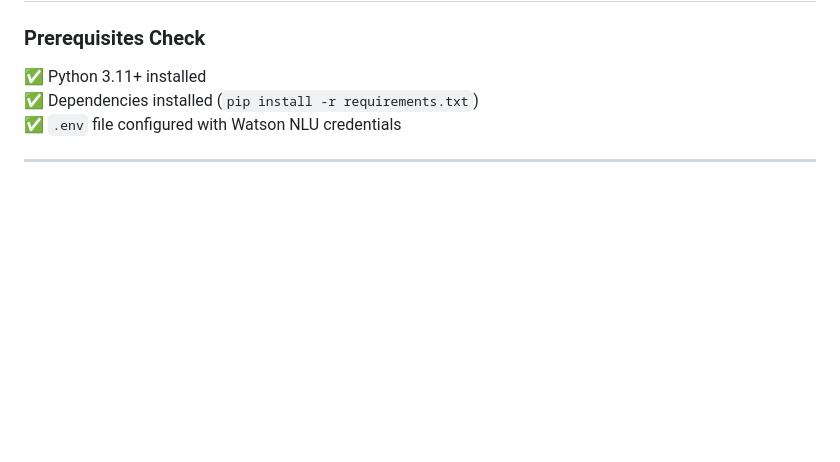
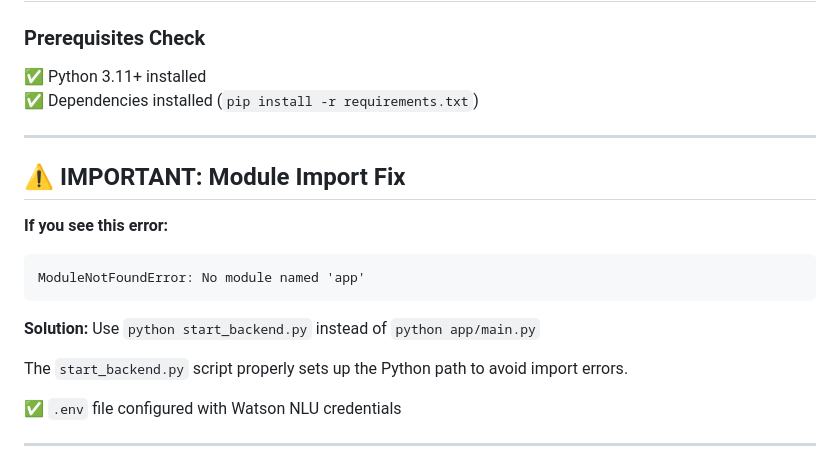
Before and after one commit to linmanshan050813-dotcom/HydroQuote, a Markdown page: DEMO_QUICKSTART.md, the part around the change. Drawn GitHub-style; blank space fills up the shorter version.

Commit message:
Update DEMO_QUICKSTART with module import fix warning

````diff
--- a/DEMO_QUICKSTART.md
+++ b/DEMO_QUICKSTART.md
@@ -5,6 +5,20 @@
 ### Prerequisites Check
 ✅ Python 3.11+ installed
 ✅ Dependencies installed (`pip install -r requirements.txt`)
+
+---
+
+## ⚠️ IMPORTANT: Module Import Fix
+
+**If you see this error:**
+```
+ModuleNotFoundError: No module named 'app'
+```
+
+**Solution:** Use `python start_backend.py` instead of `python app/main.py`
+
+The `start_backend.py` script properly sets up the Python path to avoid import errors.
+
 ✅ `.env` file configured with Watson NLU credentials
 
 ---
````
